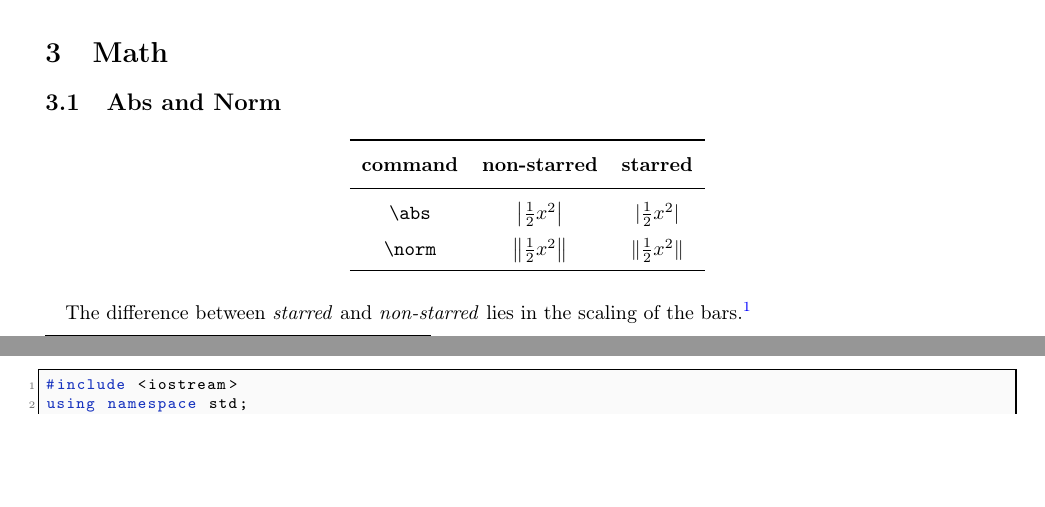
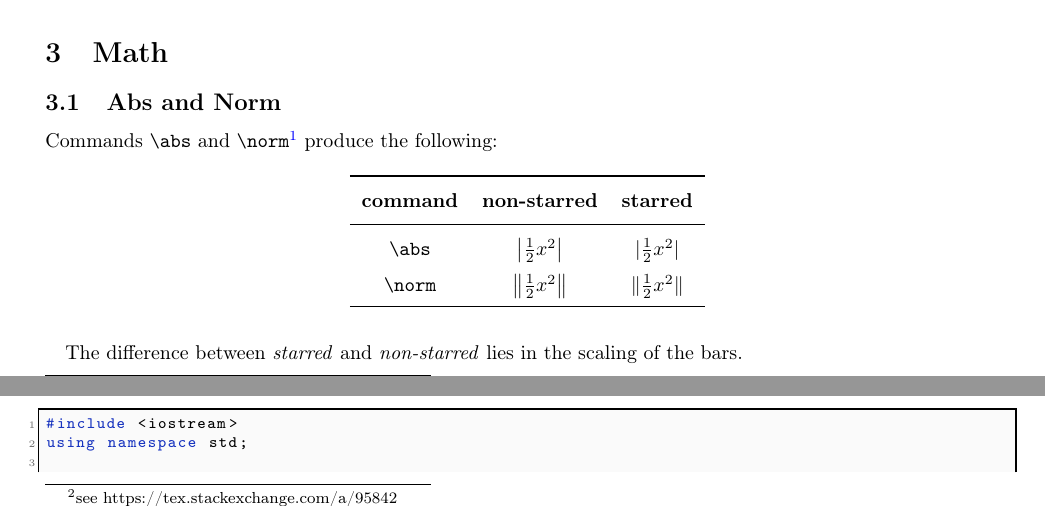
Before and after one commit to Smonman/latex-template, a LaTeX document (template.tex): two parts of pages 4 and 5 of 7, joined at a grey line, cut so that both start at the same text, the shorter picture padded with empty space. Compiled offline with pdfLaTeX.

Commit message:
add footnote

```diff
--- a/template.tex
+++ b/template.tex
@@ -412,6 +412,7 @@ shorten >=2pt
 \section{Math}
 
 \subsection{Abs and Norm}
+Commands \verb|\abs| and \verb|\norm|\footnote{see https://tex.stackexchange.com/a/43009} produce the following:
 \begin{table}[!ht]
   \centering
   \begin{tabular}{ccc}
@@ -424,7 +425,7 @@ shorten >=2pt
   \end{tabular}
 \end{table}
 
-The difference between \textit{starred} and \textit{non-starred} lies in the scaling of the bars.\footnote{see https://tex.stackexchange.com/a/43009}
+The difference between \textit{starred} and \textit{non-starred} lies in the scaling of the bars.
 
 \subsection{Set}
 Command: \verb|\mset| produces the following:
```
Also changed, not shown: template.pdf, template.tex (2 more changed lines).
